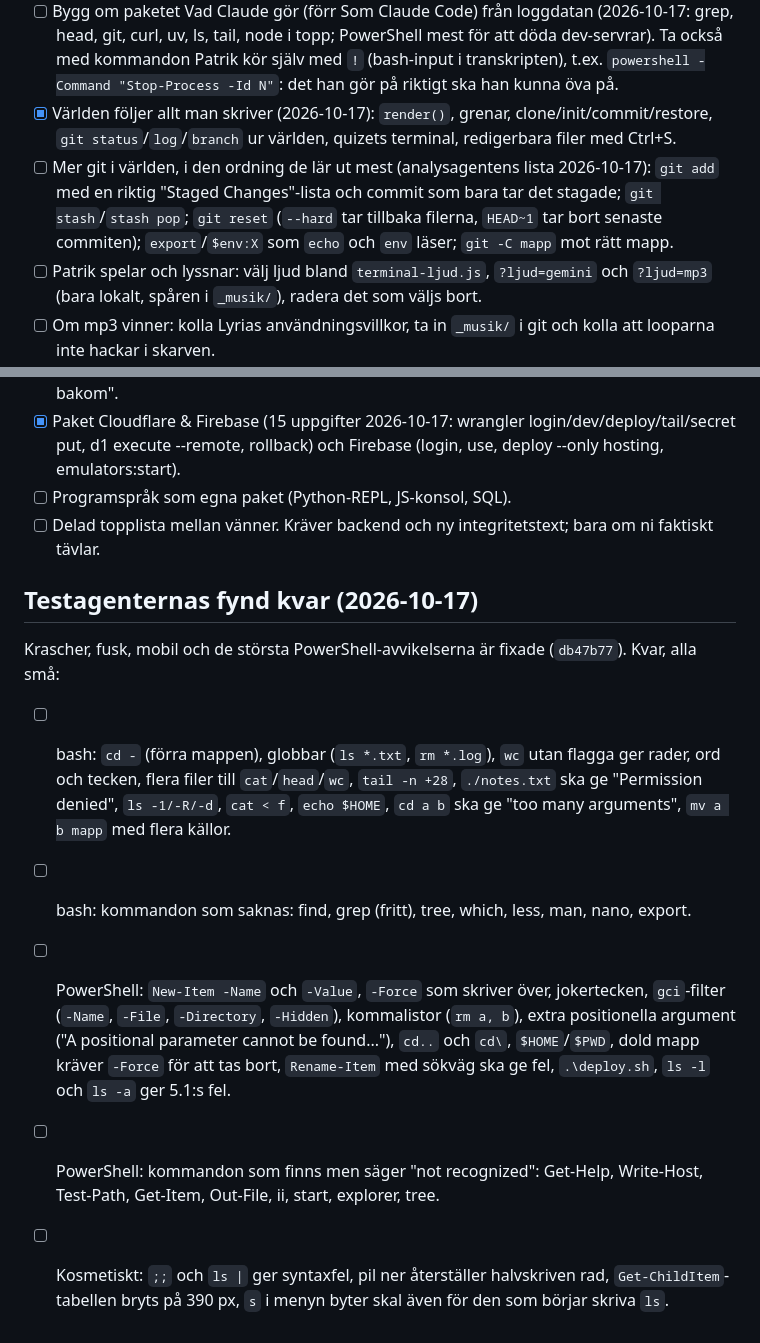
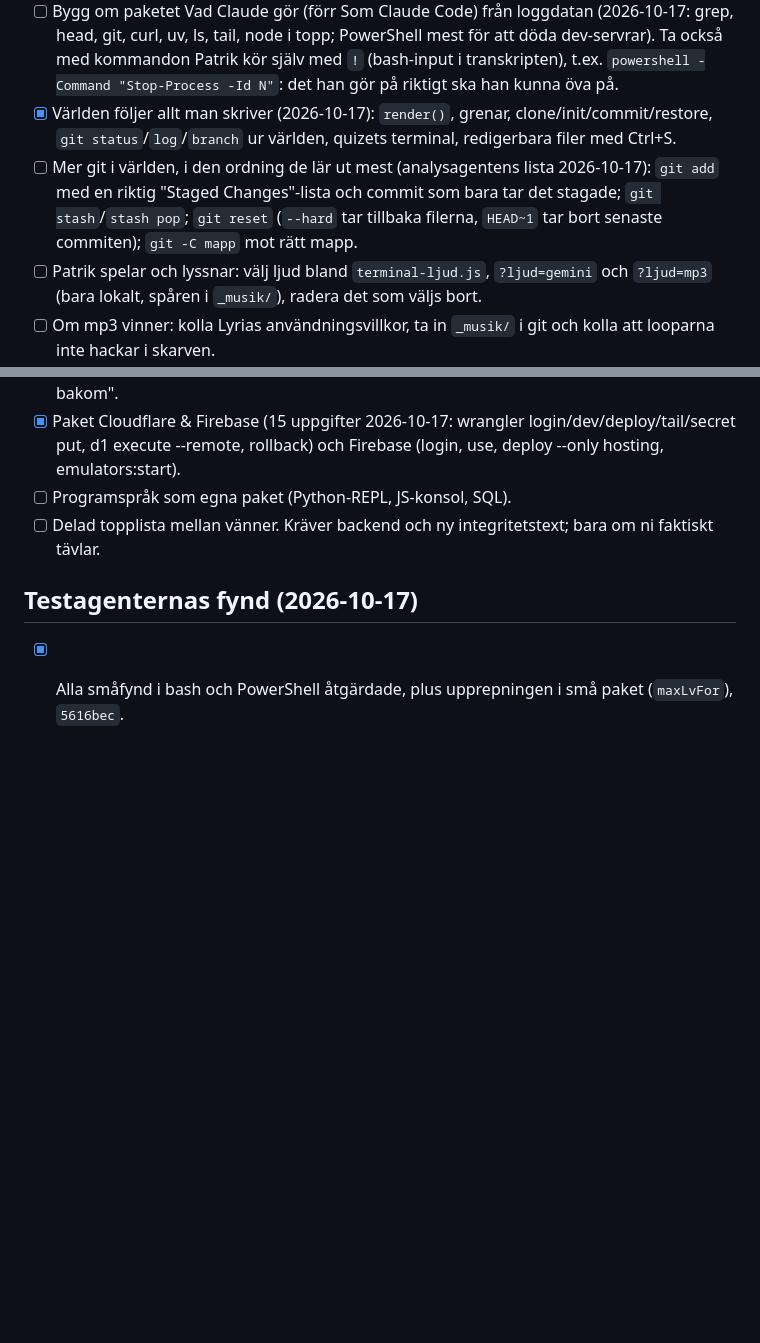
Before and after one commit to buildapp-se/terminal, a Markdown page: BACKLOG.md, 2 parts joined by grey strips. GitHub-like rendering; blank space fills up the shorter version.

Commit message:
docs: testagenternas småfynd klara, maxLvFor och nya fake-förmågor
Co-Authored-By: Claude Opus 5.5 <noreply@anthropic.com>

```diff
--- a/BACKLOG.md
+++ b/BACKLOG.md
@@ -15,7 +15,7 @@ Flyttat från `buildapp-se/ai` 2026-10-17.
 - [x] Påskägg i terminalen: vim-fällan (`:q!` för att komma ut), sl, sudo-raden, Konami, en riktig kommandopalett (Ctrl+Shift+P med `>`).
 - [ ] Bygg om paketet Vad Claude gör (förr Som Claude Code) från loggdatan (2026-10-17: grep, head, git, curl, uv, ls, tail, node i topp; PowerShell mest för att döda dev-servrar). Ta också med kommandon Patrik kör själv med `!` (bash-input i transkripten), t.ex. `powershell -Command "Stop-Process -Id N"`: det han gör på riktigt ska han kunna öva på.
 - [x] Världen följer allt man skriver (2026-10-17): `render()`, grenar, clone/init/commit/restore, `git status`/`log`/`branch` ur världen, quizets terminal, redigerbara filer med Ctrl+S.
-- [ ] Mer git i världen, i den ordning de lär ut mest (analysagentens lista 2026-10-17): `git add` med en riktig "Staged Changes"-lista och commit som bara tar det stagade; `git stash`/`stash pop`; `git reset` (`--hard` tar tillbaka filerna, `HEAD~1` tar bort senaste commiten); `export`/`$env:X` som `echo` och `env` läser; `git -C mapp` mot rätt mapp.
+- [ ] Mer git i världen, i den ordning de lär ut mest (analysagentens lista 2026-10-17): `git add` med en riktig "Staged Changes"-lista och commit som bara tar det stagade; `git stash`/`stash pop`; `git reset` (`--hard` tar tillbaka filerna, `HEAD~1` tar bort senaste commiten); `git -C mapp` mot rätt mapp.
 - [ ] Patrik spelar och lyssnar: välj ljud bland `terminal-ljud.js`, `?ljud=gemini` och `?ljud=mp3` (bara lokalt, spåren i `_musik/`), radera det som väljs bort.
 - [ ] Om mp3 vinner: kolla Lyrias användningsvillkor, ta in `_musik/` i git och kolla att looparna inte hackar i skarven.
 - [x] Egen integritetstext för spelet, `integritet.html`, 2026-10-17.
@@ -24,12 +24,6 @@ Flyttat från `buildapp-se/ai` 2026-10-17.
 - [ ] Programspråk som egna paket (Python-REPL, JS-konsol, SQL).
 - [ ] Delad topplista mellan vänner. Kräver backend och ny integritetstext; bara om ni faktiskt tävlar.
 
-## Testagenternas fynd kvar (2026-10-17)
+## Testagenternas fynd (2026-10-17)
 
-Krascher, fusk, mobil och de största PowerShell-avvikelserna är fixade (`db47b77`). Kvar, alla små:
-
-- [ ] bash: `cd -` (förra mappen), globbar (`ls *.txt`, `rm *.log`), `wc` utan flagga ger rader, ord och tecken, flera filer till `cat`/`head`/`wc`, `tail -n +28`, `./notes.txt` ska ge "Permission denied", `ls -1/-R/-d`, `cat < f`, `echo $HOME`, `cd a b` ska ge "too many arguments", `mv a b mapp` med flera källor.
-- [ ] bash: kommandon som saknas: find, grep (fritt), tree, which, less, man, nano, export.
-- [ ] PowerShell: `New-Item -Name` och `-Value`, `-Force` som skriver över, jokertecken, `gci`-filter (`-Name`, `-File`, `-Directory`, `-Hidden`), kommalistor (`rm a, b`), extra positionella argument ("A positional parameter cannot be found..."), `cd..` och `cd\`, `$HOME`/`$PWD`, dold mapp kräver `-Force` för att tas bort, `Rename-Item` med sökväg ska ge fel, `.\deploy.sh`, `ls -l` och `ls -a` ger 5.1:s fel.
-- [ ] PowerShell: kommandon som finns men säger "not recognized": Get-Help, Write-Host, Test-Path, Get-Item, Out-File, ii, start, explorer, tree.
-- [ ] Kosmetiskt: `;;` och `ls |` ger syntaxfel, pil ner återställer halvskriven rad, `Get-ChildItem`-tabellen bryts på 390 px, `s` i menyn byter skal även för den som börjar skriva `ls`.
+- [x] Alla småfynd i bash och PowerShell åtgärdade, plus upprepningen i små paket (`maxLvFor`), `5616bec`.
```
Also changed, not shown: CONTEXT.md (+9 -0 lines), HANDOFF.md (+3 -1 lines).
